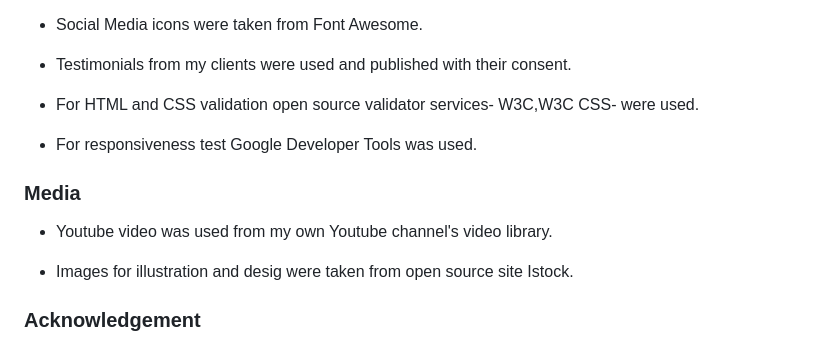
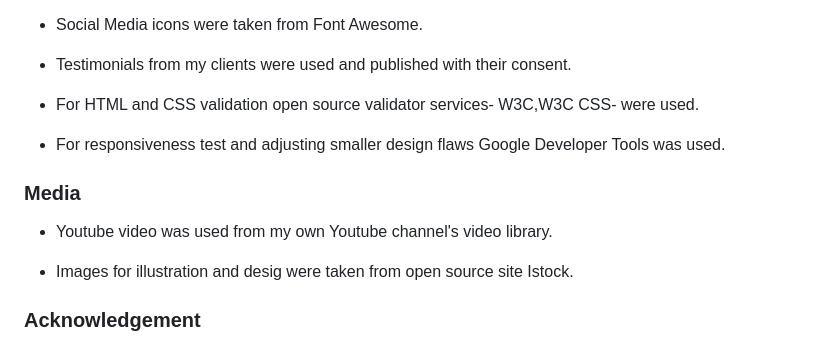
Before and after one commit to RayPT808/Basel-Mobile-Personal-Training, a Markdown page: README.md, the part around the change. Rendered like a GitHub page.

Commit message:
Adjust sentence in Media section

```diff
--- a/README.md
+++ b/README.md
@@ -257,11 +257,13 @@ The live link can be found here - ----->
 - Social Media icons were taken from Font Awesome.
 + Testimonials from my clients were used and published with their consent.
 * For HTML and CSS validation open source validator services-  W3C,W3C CSS- were used.
-- For responsiveness test Google Developer Tools was used.
+- For responsiveness test and adjusting smaller design flaws Google Developer Tools was used.
 
 ### Media
 
 + Youtube video was used from my own Youtube channel's video library.
 - Images for illustration and desig were taken from open source site Istock.
 
+
+
 ### Acknowledgement
```
